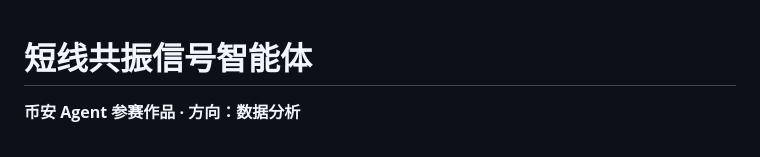
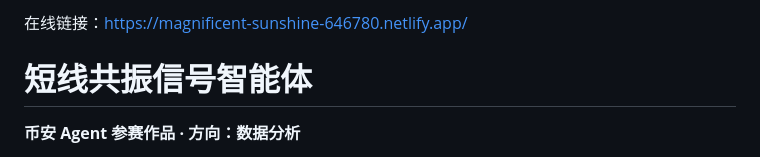
Before and after one commit to 8P8P666/duanxian-xinhao-agent, a Markdown page: README.md, the part around the change. GitHub-like rendering.

```diff
--- a/README.md
+++ b/README.md
@@ -1,3 +1,4 @@
+在线链接：https://magnificent-sunshine-646780.netlify.app/
 # 短线共振信号智能体
 
 **币安 Agent 参赛作品 · 方向：数据分析**
```
